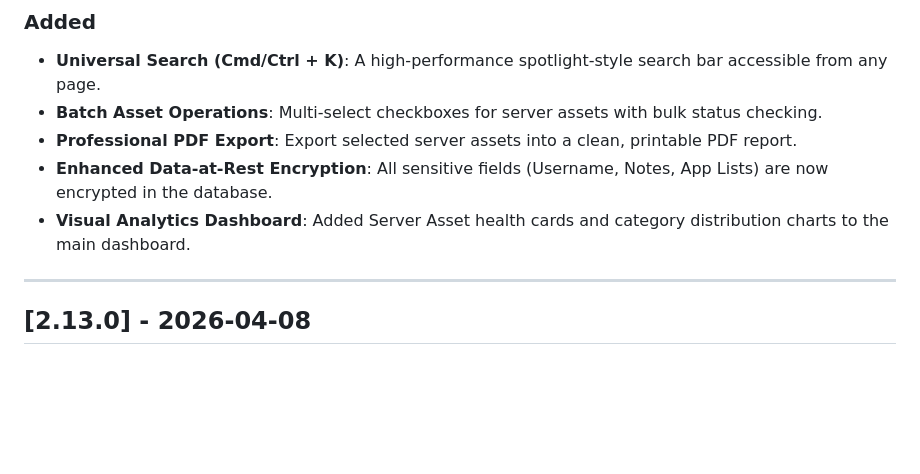
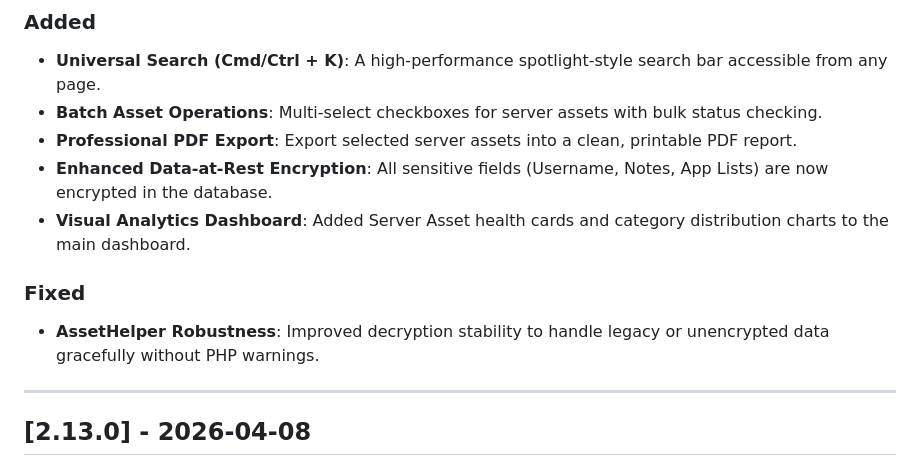
Before and after one commit to frambudi75/IP-Manage, a Markdown page: CHANGELOG.md, the part around one of its changes. Rendered like a GitHub page; blank space fills up the shorter version.

Commit message:
docs: Refine CHANGELOG to v2.14.1 for stability release

```diff
--- a/CHANGELOG.md
+++ b/CHANGELOG.md
@@ -11,6 +11,9 @@ All major functional changes, enhancements, and critical fixes are documented he
 - **Professional PDF Export**: Export selected server assets into a clean, printable PDF report.
 - **Enhanced Data-at-Rest Encryption**: All sensitive fields (Username, Notes, App Lists) are now encrypted in the database.
 - **Visual Analytics Dashboard**: Added Server Asset health cards and category distribution charts to the main dashboard.
+
+### Fixed
+- **AssetHelper Robustness**: Improved decryption stability to handle legacy or unencrypted data gracefully without PHP warnings.
 
 ---
 
```
Also changed, not shown: other parts of CHANGELOG.md (+1 -1 lines).
